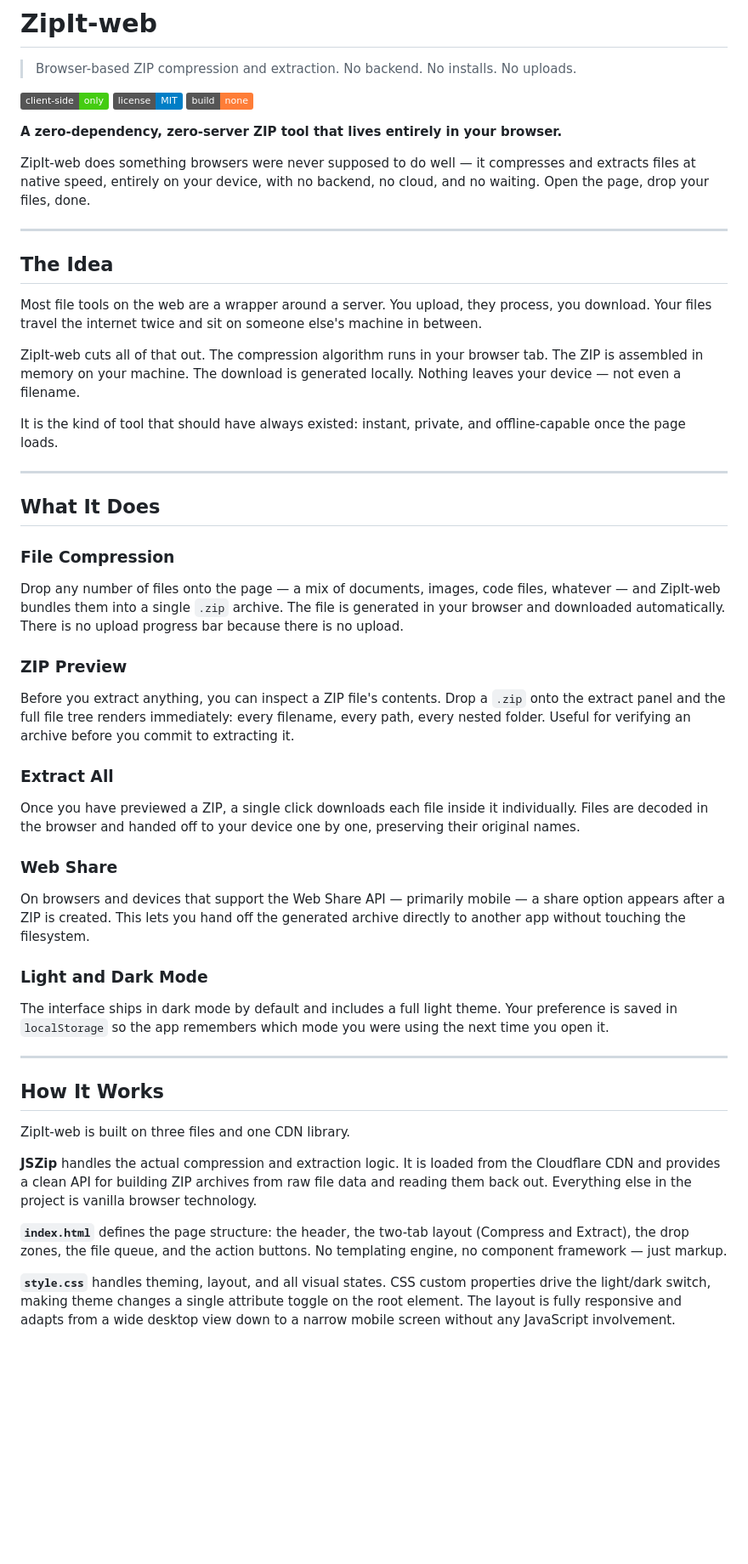
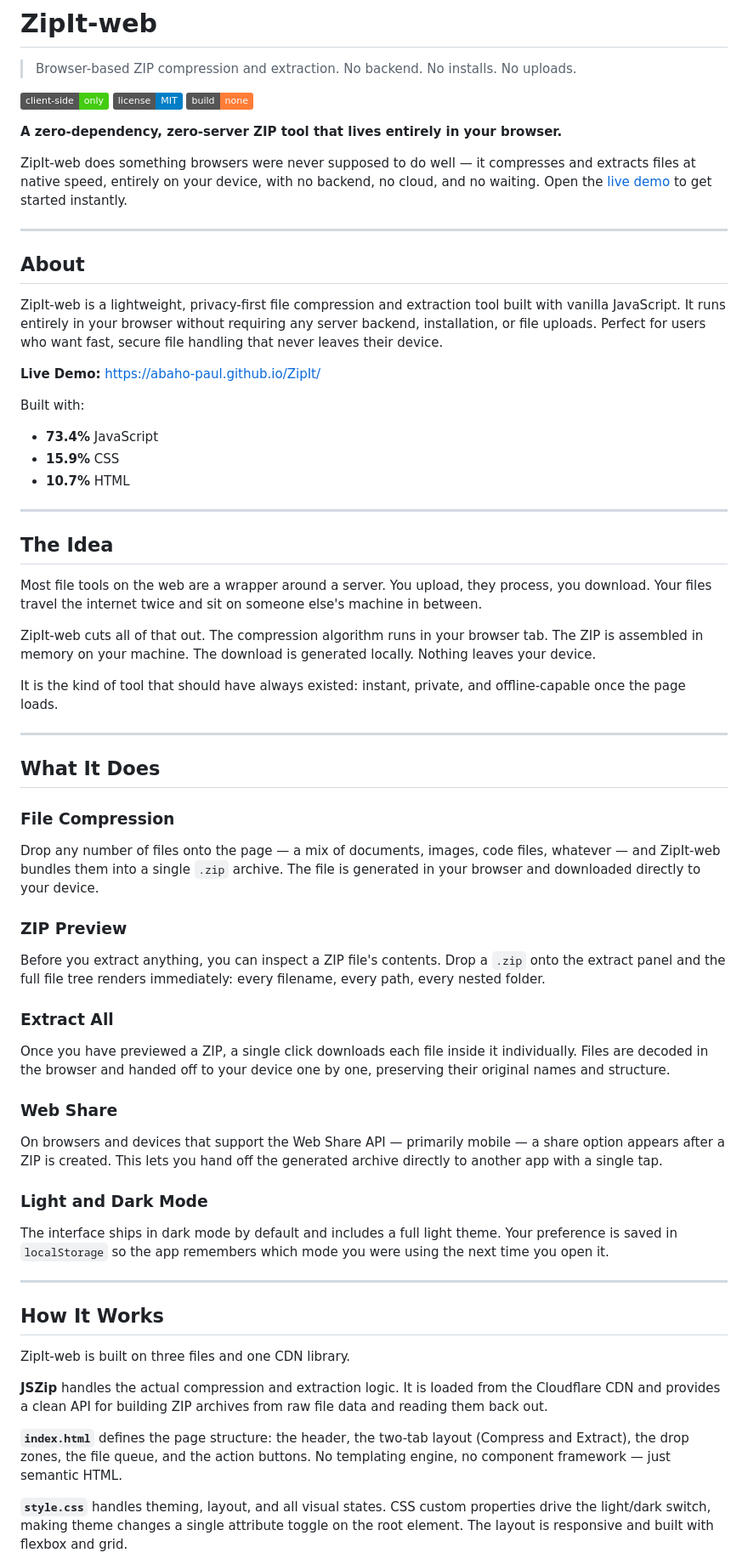
Before and after one commit to Abaho-Paul/ZipIt, a Markdown page: README.md, the part around one of its changes. Shown at 85% size. Rendered like a GitHub page; badges without logos; blank space fills up the shorter version.

Commit message:
Add About section with live demo link and language composition

```diff
--- a/README.md
+++ b/README.md
@@ -7,7 +7,20 @@
 
 **A zero-dependency, zero-server ZIP tool that lives entirely in your browser.**
 
-ZipIt-web does something browsers were never supposed to do well — it compresses and extracts files at native speed, entirely on your device, with no backend, no cloud, and no waiting. Open the page, drop your files, done.
+ZipIt-web does something browsers were never supposed to do well — it compresses and extracts files at native speed, entirely on your device, with no backend, no cloud, and no waiting. Open the [live demo](https://abaho-paul.github.io/ZipIt/) to get started instantly.
+
+---
+
+## About
+
+ZipIt-web is a lightweight, privacy-first file compression and extraction tool built with vanilla JavaScript. It runs entirely in your browser without requiring any server backend, installation, or file uploads. Perfect for users who want fast, secure file handling that never leaves their device.
+
+**Live Demo:** [https://abaho-paul.github.io/ZipIt/](https://abaho-paul.github.io/ZipIt/)
+
+Built with:
+- **73.4%** JavaScript
+- **15.9%** CSS
+- **10.7%** HTML
 
 ---
 
@@ -15,7 +28,7 @@ ZipIt-web does something browsers were never supposed to do well — it compress
 
 Most file tools on the web are a wrapper around a server. You upload, they process, you download. Your files travel the internet twice and sit on someone else's machine in between.
 
-ZipIt-web cuts all of that out. The compression algorithm runs in your browser tab. The ZIP is assembled in memory on your machine. The download is generated locally. Nothing leaves your device — not even a filename.
+ZipIt-web cuts all of that out. The compression algorithm runs in your browser tab. The ZIP is assembled in memory on your machine. The download is generated locally. Nothing leaves your device.
 
 It is the kind of tool that should have always existed: instant, private, and offline-capable once the page loads.
 
@@ -25,19 +38,19 @@ It is the kind of tool that should have always existed: instant, private, and of
 
 ### File Compression
 
-Drop any number of files onto the page — a mix of documents, images, code files, whatever — and ZipIt-web bundles them into a single `.zip` archive. The file is generated in your browser and downloaded automatically. There is no upload progress bar because there is no upload.
+Drop any number of files onto the page — a mix of documents, images, code files, whatever — and ZipIt-web bundles them into a single `.zip` archive. The file is generated in your browser and downloaded directly to your device.
 
 ### ZIP Preview
 
-Before you extract anything, you can inspect a ZIP file's contents. Drop a `.zip` onto the extract panel and the full file tree renders immediately: every filename, every path, every nested folder. Useful for verifying an archive before you commit to extracting it.
+Before you extract anything, you can inspect a ZIP file's contents. Drop a `.zip` onto the extract panel and the full file tree renders immediately: every filename, every path, every nested folder.
 
 ### Extract All
 
-Once you have previewed a ZIP, a single click downloads each file inside it individually. Files are decoded in the browser and handed off to your device one by one, preserving their original names.
+Once you have previewed a ZIP, a single click downloads each file inside it individually. Files are decoded in the browser and handed off to your device one by one, preserving their original names and structure.
 
 ### Web Share
 
-On browsers and devices that support the Web Share API — primarily mobile — a share option appears after a ZIP is created. This lets you hand off the generated archive directly to another app without touching the filesystem.
+On browsers and devices that support the Web Share API — primarily mobile — a share option appears after a ZIP is created. This lets you hand off the generated archive directly to another app with a single tap.
 
 ### Light and Dark Mode
 
@@ -49,9 +62,9 @@ The interface ships in dark mode by default and includes a full light theme. You
 
 ZipIt-web is built on three files and one CDN library.
 
-**JSZip** handles the actual compression and extraction logic. It is loaded from the Cloudflare CDN and provides a clean API for building ZIP archives from raw file data and reading them back out. Everything else in the project is vanilla browser technology.
+**JSZip** handles the actual compression and extraction logic. It is loaded from the Cloudflare CDN and provides a clean API for building ZIP archives from raw file data and reading them back out.
 
-**`index.html`** defines the page structure: the header, the two-tab layout (Compress and Extract), the drop zones, the file queue, and the action buttons. No templating engine, no component framework — just markup.
+**`index.html`** defines the page structure: the header, the two-tab layout (Compress and Extract), the drop zones, the file queue, and the action buttons. No templating engine, no component framework — just semantic HTML.
 
-**`style.css`** handles theming, layout, and all visual states. CSS custom properties drive the light/dark switch, making theme changes a single attribute toggle on the root element. The layout is fully responsive and adapts from a wide desktop view down to a narrow mobile screen without any JavaScript involvement.
+**`style.css`** handles theming, layout, and all visual states. CSS custom properties drive the light/dark switch, making theme changes a single attribute toggle on the root element. The layout is responsive and built with flexbox and grid.
 
```
Also changed, not shown: other parts of README.md (+10 -10 lines).
